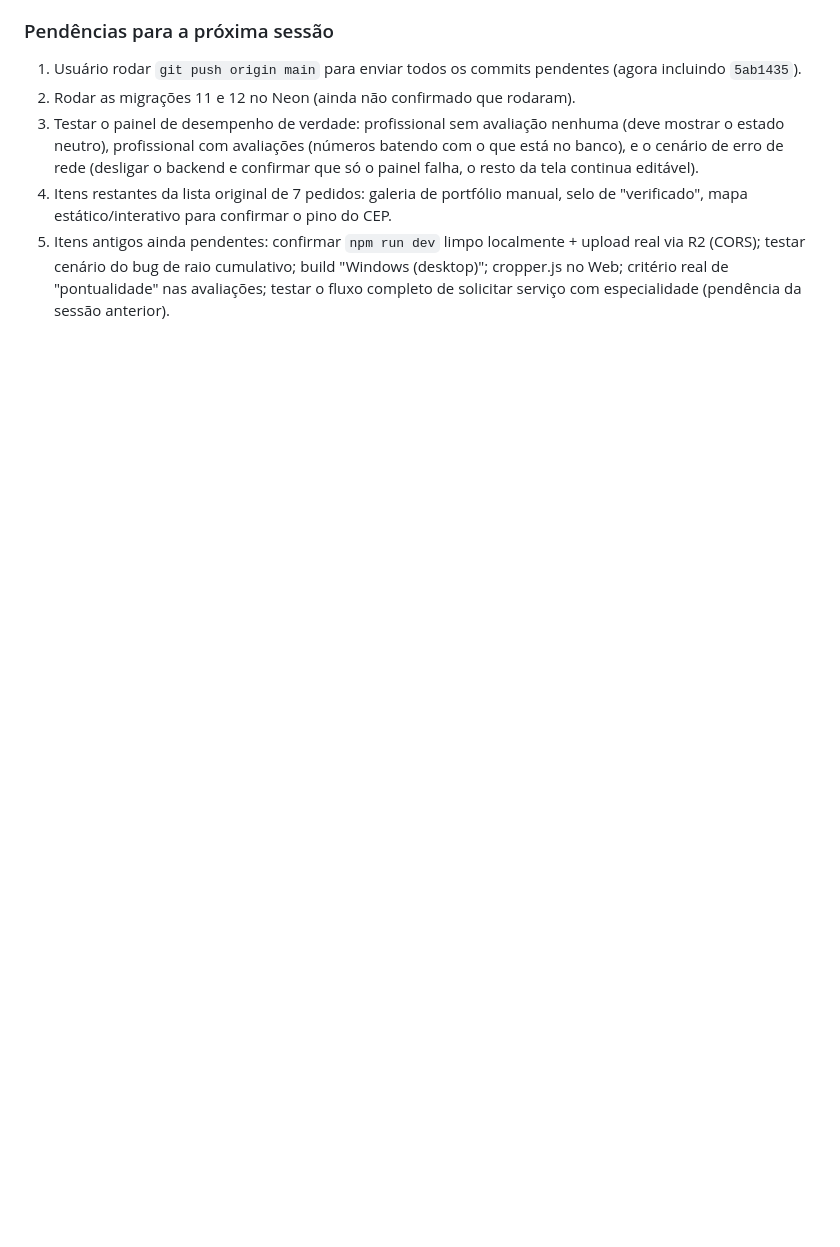
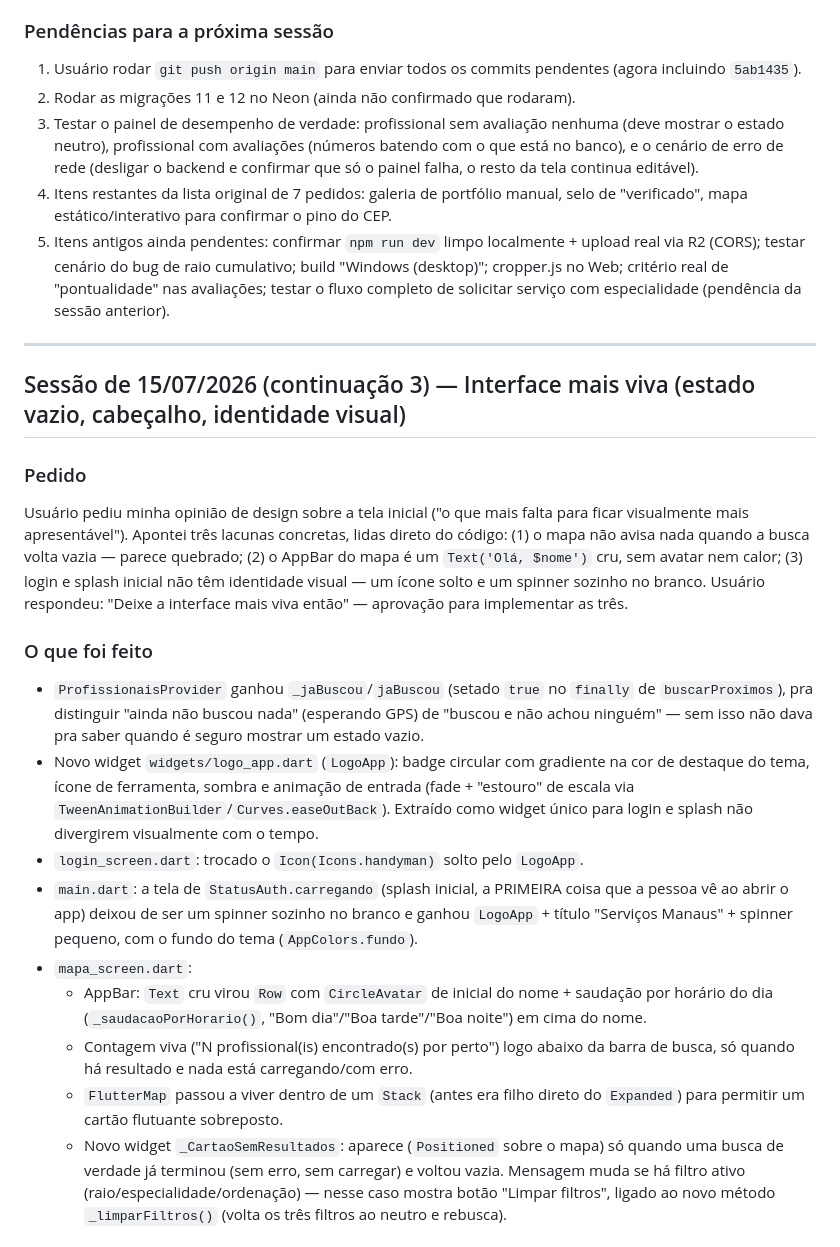
Before and after one commit to MikaelRodrigo/-servicos-manaus, a Markdown page: PROGRESSO.md, the part around one of its changes. Rendered like a GitHub page; blank space fills up the shorter version.

Commit message:
docs: registrar sessão de interface mais viva no PROGRESSO.md

```diff
--- a/PROGRESSO.md
+++ b/PROGRESSO.md
@@ -954,3 +954,22 @@ Já existia `buscarResumoDeAvaliacoes` (usada pela rota pública `GET /profissio
 3. Testar o painel de desempenho de verdade: profissional sem avaliação nenhuma (deve mostrar o estado neutro), profissional com avaliações (números batendo com o que está no banco), e o cenário de erro de rede (desligar o backend e confirmar que só o painel falha, o resto da tela continua editável).
 4. Itens restantes da lista original de 7 pedidos: galeria de portfólio manual, selo de "verificado", mapa estático/interativo para confirmar o pino do CEP.
 5. Itens antigos ainda pendentes: confirmar `npm run dev` limpo localmente + upload real via R2 (CORS); testar cenário do bug de raio cumulativo; build "Windows (desktop)"; cropper.js no Web; critério real de "pontualidade" nas avaliações; testar o fluxo completo de solicitar serviço com especialidade (pendência da sessão anterior).
+
+---
+
+## Sessão de 15/07/2026 (continuação 3) — Interface mais viva (estado vazio, cabeçalho, identidade visual)
+
+### Pedido
+Usuário pediu minha opinião de design sobre a tela inicial ("o que mais falta para ficar visualmente mais apresentável"). Apontei três lacunas concretas, lidas direto do código: (1) o mapa não avisa nada quando a busca volta vazia — parece quebrado; (2) o AppBar do mapa é um `Text('Olá, $nome')` cru, sem avatar nem calor; (3) login e splash inicial não têm identidade visual — um ícone solto e um spinner sozinho no branco. Usuário respondeu: "Deixe a interface mais viva então" — aprovação para implementar as três.
+
+### O que foi feito
+- `ProfissionaisProvider` ganhou `_jaBuscou`/`jaBuscou` (setado `true` no `finally` de `buscarProximos`), pra distinguir "ainda não buscou nada" (esperando GPS) de "buscou e não achou ninguém" — sem isso não dava pra saber quando é seguro mostrar um estado vazio.
+- Novo widget `widgets/logo_app.dart` (`LogoApp`): badge circular com gradiente na cor de destaque do tema, ícone de ferramenta, sombra e animação de entrada (fade + "estouro" de escala via `TweenAnimationBuilder`/`Curves.easeOutBack`). Extraído como widget único para login e splash não divergirem visualmente com o tempo.
+- `login_screen.dart`: trocado o `Icon(Icons.handyman)` solto pelo `LogoApp`.
+- `main.dart`: a tela de `StatusAuth.carregando` (splash inicial, a PRIMEIRA coisa que a pessoa vê ao abrir o app) deixou de ser um spinner sozinho no branco e ganhou `LogoApp` + título "Serviços Manaus" + spinner pequeno, com o fundo do tema (`AppColors.fundo`).
+- `mapa_screen.dart`:
+  - AppBar: `Text` cru virou `Row` com `CircleAvatar` de inicial do nome + saudação por horário do dia (`_saudacaoPorHorario()`, "Bom dia"/"Boa tarde"/"Boa noite") em cima do nome.
+  - Contagem viva ("N profissional(is) encontrado(s) por perto") logo abaixo da barra de busca, só quando há resultado e nada está carregando/com erro.
+  - `FlutterMap` passou a viver dentro de um `Stack` (antes era filho direto do `Expanded`) para permitir um cartão flutuante sobreposto.
+  - Novo widget `_CartaoSemResultados`: aparece (`Positioned` sobre o mapa) só quando uma busca de verdade já terminou (sem erro, sem carregar) e voltou vazia. Mensagem muda se há filtro ativo (raio/especialidade/ordenação) — nesse caso mostra botão "Limpar filtros", ligado ao novo método `_limparFiltros()` (volta os três filtros ao neutro e rebusca).
+
```
Also changed, not shown: other parts of PROGRESSO.md (+17 -0 lines).
